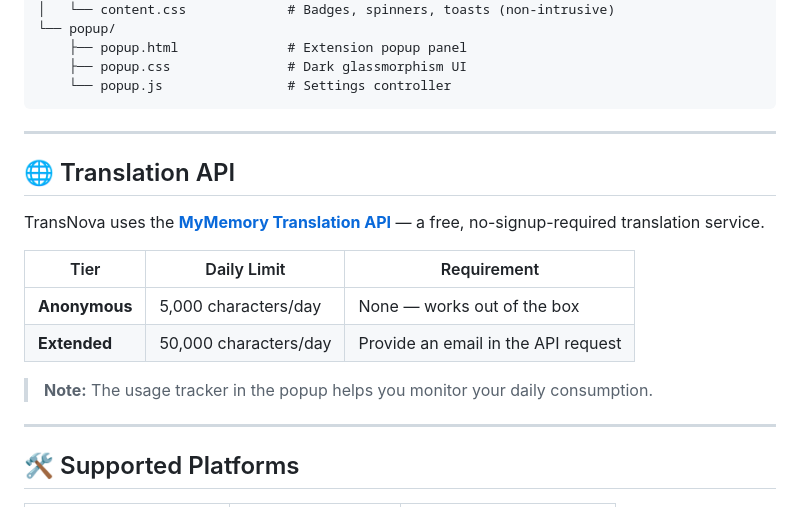
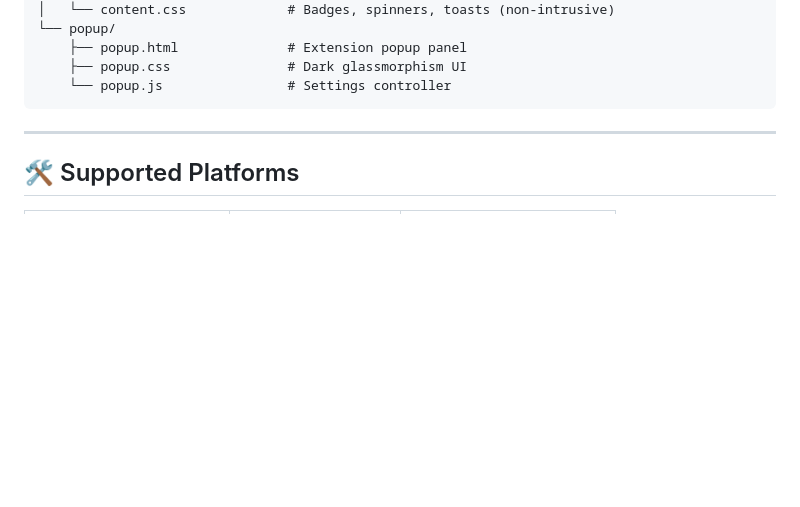
Before and after one commit to SINGH0883/TransNova, a Markdown page: README.md, the part around the change. Rendered like a GitHub page; blank space fills up the shorter version.

Commit message:
docs: remove Translation API section from README.md

````diff
--- a/README.md
+++ b/README.md
@@ -180,18 +180,6 @@ TransNova/
     └── popup.js                # Settings controller
 ```
 
----
-
-## 🌐 Translation API
-
-TransNova uses the **[MyMemory Translation API](https://mymemory.translated.net/)** — a free, no-signup-required translation service.
-
-| Tier | Daily Limit | Requirement |
-|---|---|---|
-| **Anonymous** | 5,000 characters/day | None — works out of the box |
-| **Extended** | 50,000 characters/day | Provide an email in the API request |
-
-> **Note:** The usage tracker in the popup helps you monitor your daily consumption.
 
 ---
 
````
